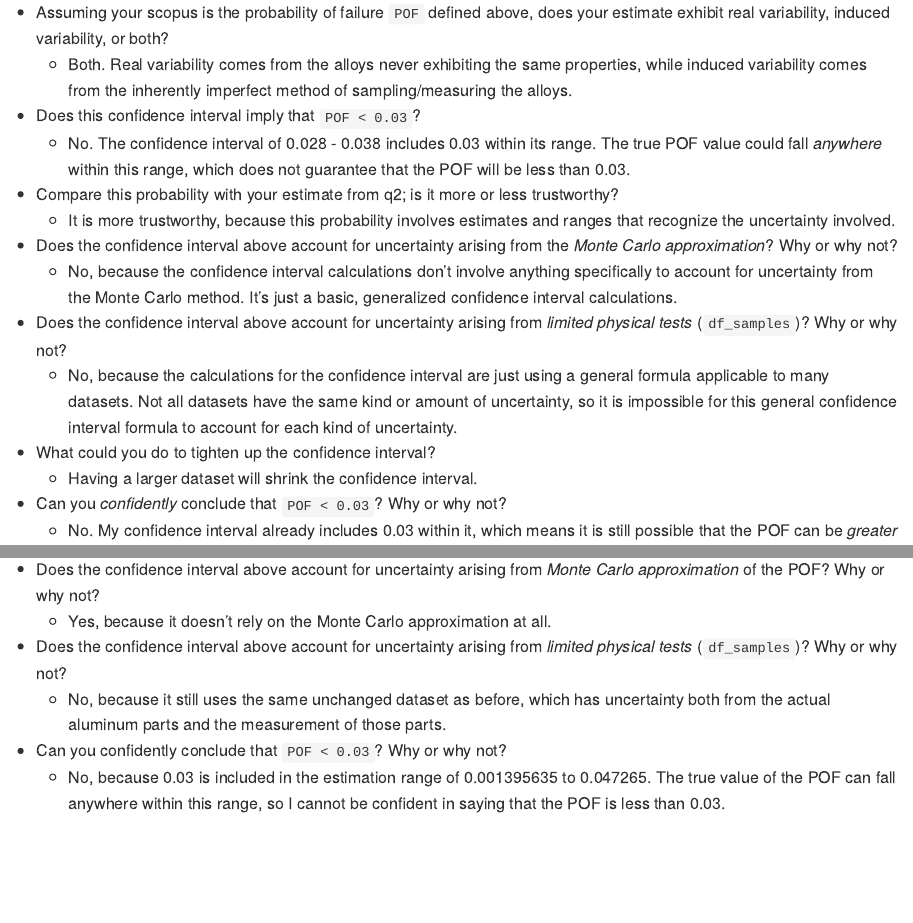
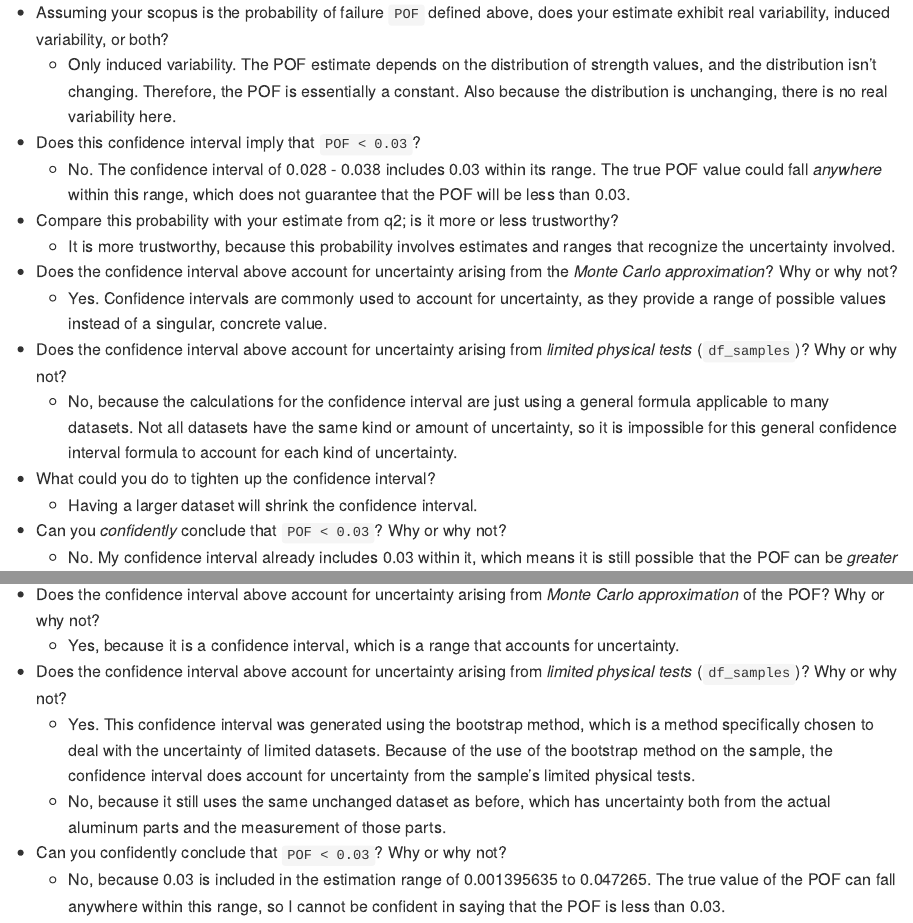
Before and after one commit to ljiang09/data-science-2023, an R Markdown document (challenges/c08-structures-assignment.Rmd): the page in a window 1100 px wide, from 7460 px down before the commit and from 7510 px down after it, so that both start at the same text, and a second part further down, joined at a grey line. The pictures show the output file challenges/c08-structures-assignment.md that the author committed with the source, drawn offline in the style of GitHub.

Commit message:
Resubmit challenge 8

````diff
--- a/challenges/c08-structures-assignment.Rmd
+++ b/challenges/c08-structures-assignment.Rmd
@@ -214,13 +214,13 @@ df_norm_pof
 ```
 
 -   Assuming your scopus is the probability of failure `POF` defined above, does your estimate exhibit real variability, induced variability, or both?
-    -   Both. Real variability comes from the alloys never exhibiting the same properties, while induced variability comes from the inherently imperfect method of sampling/measuring the alloys.
+    -   Only induced variability. The POF estimate depends on the distribution of strength values, and the distribution isn't changing. Therefore, the POF is essentially a constant. Also because the distribution is unchanging, there is no real variability here.
 -   Does this confidence interval imply that `POF < 0.03`?
     -   No. The confidence interval of 0.028 - 0.038 includes 0.03 within its range. The true POF value could fall *anywhere* within this range, which does not guarantee that the POF will be less than 0.03.
 -   Compare this probability with your estimate from q2; is it more or less trustworthy?
     -   It is more trustworthy, because this probability involves estimates and ranges that recognize the uncertainty involved.
 -   Does the confidence interval above account for uncertainty arising from the *Monte Carlo approximation*? Why or why not?
-    -   No, because the confidence interval calculations don't involve anything specifically to account for uncertainty from the Monte Carlo method. It's just a basic, generalized confidence interval calculations.
+    -   Yes. Confidence intervals are commonly used to account for uncertainty, as they provide a range of possible values instead of a singular, concrete value.
 -   Does the confidence interval above account for uncertainty arising from *limited physical tests* (`df_samples`)? Why or why not?
     -   No, because the calculations for the confidence interval are just using a general formula applicable to many datasets. Not all datasets have the same kind or amount of uncertainty, so it is impossible for this general confidence interval formula to account for each kind of uncertainty.
 -   What could you do to tighten up the confidence interval?
@@ -313,8 +313,9 @@ df_samples %>%
 **Observations**:
 
 -   Does the confidence interval above account for uncertainty arising from *Monte Carlo approximation* of the POF? Why or why not?
-    -   Yes, because it doesn't rely on the Monte Carlo approximation at all.
+    -   Yes, because it is a confidence interval, which is a range that accounts for uncertainty.
 -   Does the confidence interval above account for uncertainty arising from *limited physical tests* (`df_samples`)? Why or why not?
+    -   Yes. This confidence interval was generated using the bootstrap method, which is a method specifically chosen to deal with the uncertainty of limited datasets. Because of the use of the bootstrap method on the sample, the confidence interval does account for uncertainty from the sample's limited physical tests.
     -   No, because it still uses the same unchanged dataset as before, which has uncertainty both from the actual aluminum parts and the measurement of those parts.
 -   Can you confidently conclude that `POF < 0.03`? Why or why not?
     -   No, because 0.03 is included in the estimation range of 0.001395635 to 0.047265. The true value of the POF can fall anywhere within this range, so I cannot be confident in saying that the POF is less than 0.03.
````
Also changed, not shown: challenges/c08-structures-assignment.md, challenges/c08-structures-assignment.Rmd (6 more changed lines).
